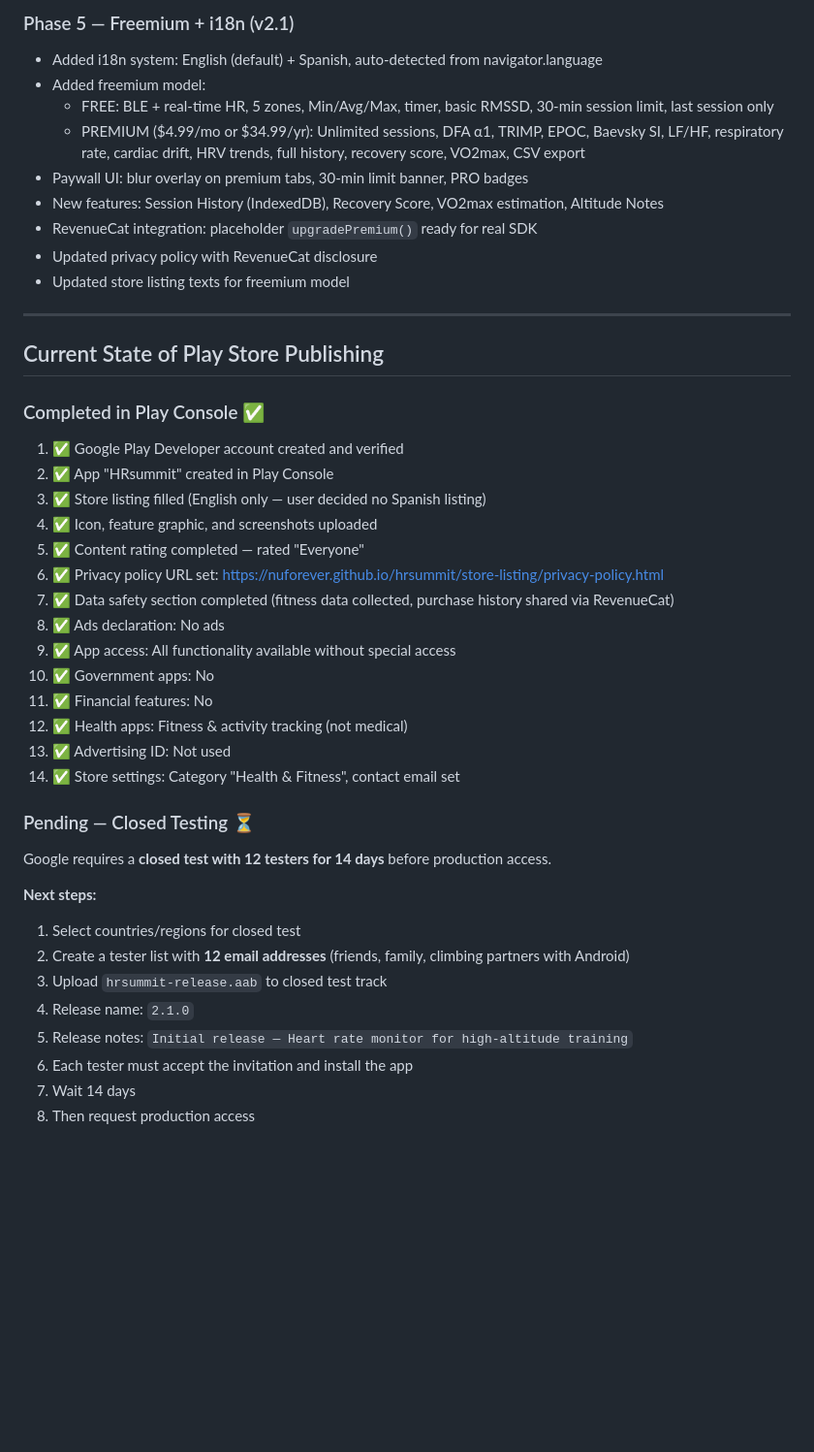
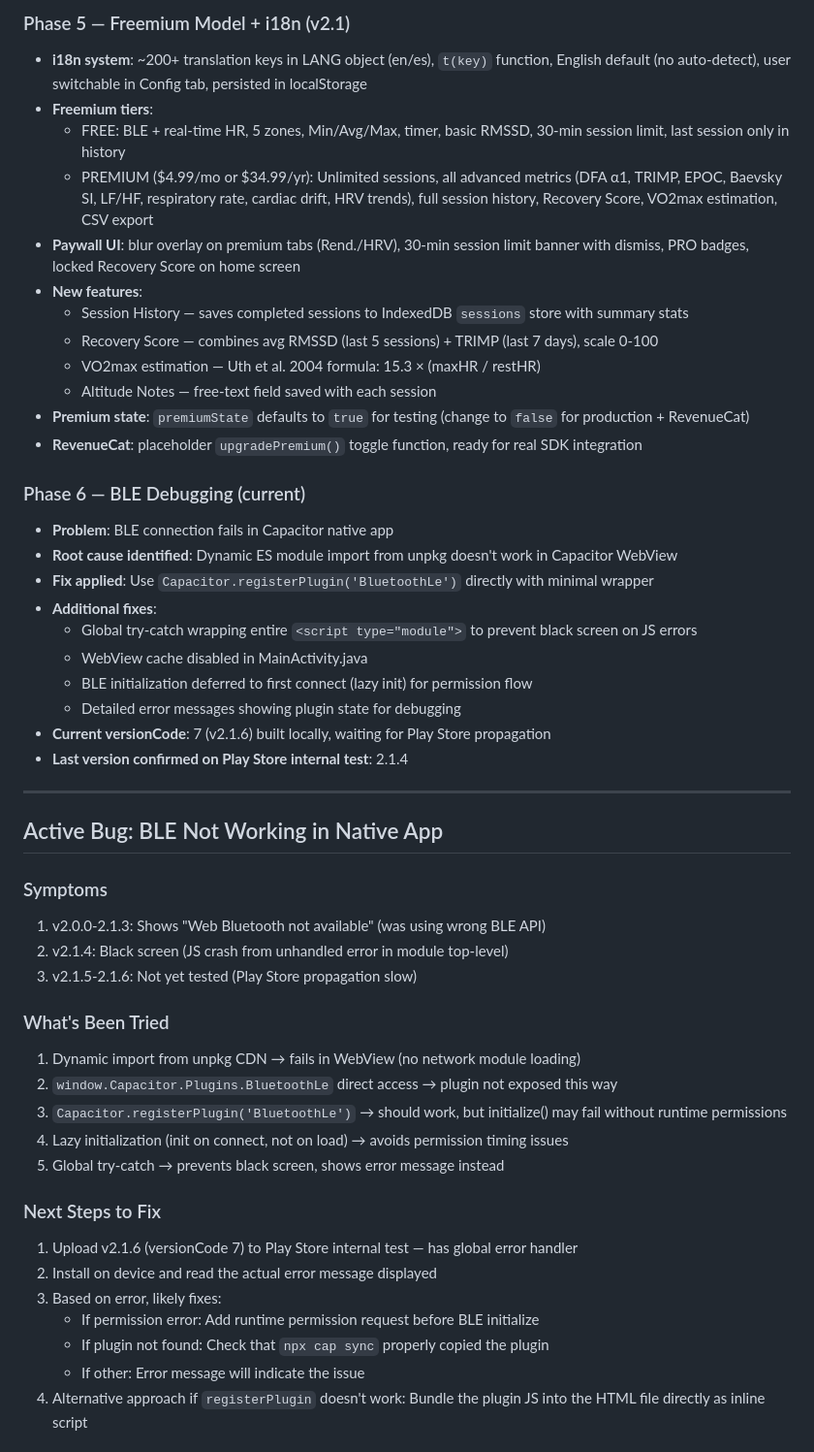
Before and after one commit to NUForever/hrsummit, a Markdown page: SESSION-LOG.md, the part around one of its changes. Shown at 97% size. GitHub-like rendering; blank space fills up the shorter version.

```diff
--- a/SESSION-LOG.md
+++ b/SESSION-LOG.md
@@ -54,45 +65,52 @@
 
-### Phase 5 — Freemium + i18n (v2.1)
-- Added i18n system: English (default) + Spanish, auto-detected from navigator.language
-- Added freemium model:
-  - FREE: BLE + real-time HR, 5 zones, Min/Avg/Max, timer, basic RMSSD, 30-min session limit, last session only
-  - PREMIUM ($4.99/mo or $34.99/yr): Unlimited sessions, DFA α1, TRIMP, EPOC, Baevsky SI, LF/HF, respiratory rate, cardiac drift, HRV trends, full history, recovery score, VO2max, CSV export
-- Paywall UI: blur overlay on premium tabs, 30-min limit banner, PRO badges
-- New features: Session History (IndexedDB), Recovery Score, VO2max estimation, Altitude Notes
-- RevenueCat integration: placeholder `upgradePremium()` ready for real SDK
-- Updated privacy policy with RevenueCat disclosure
-- Updated store listing texts for freemium model
+### Phase 5 — Freemium Model + i18n (v2.1)
+- **i18n system**: ~200+ translation keys in LANG object (en/es), `t(key)` function, English default (no auto-detect), user switchable in Config tab, persisted in localStorage
+- **Freemium tiers**:
+  - FREE: BLE + real-time HR, 5 zones, Min/Avg/Max, timer, basic RMSSD, 30-min session limit, last session only in history
+  - PREMIUM ($4.99/mo or $34.99/yr): Unlimited sessions, all advanced metrics (DFA α1, TRIMP, EPOC, Baevsky SI, LF/HF, respiratory rate, cardiac drift, HRV trends), full session history, Recovery Score, VO2max estimation, CSV export
+- **Paywall UI**: blur overlay on premium tabs (Rend./HRV), 30-min session limit banner with dismiss, PRO badges, locked Recovery Score on home screen
+- **New features**:
+  - Session History — saves completed sessions to IndexedDB `sessions` store with summary stats
+  - Recovery Score — combines avg RMSSD (last 5 sessions) + TRIMP (last 7 days), scale 0-100
+  - VO2max estimation — Uth et al. 2004 formula: 15.3 × (maxHR / restHR)
+  - Altitude Notes — free-text field saved with each session
+- **Premium state**: `premiumState` defaults to `true` for testing (change to `false` for production + RevenueCat)
+- **RevenueCat**: placeholder `upgradePremium()` toggle function, ready for real SDK integration
+
+### Phase 6 — BLE Debugging (current)
+- **Problem**: BLE connection fails in Capacitor native app
+- **Root cause identified**: Dynamic ES module import from unpkg doesn't work in Capacitor WebView
+- **Fix applied**: Use `Capacitor.registerPlugin('BluetoothLe')` directly with minimal wrapper
+- **Additional fixes**:
+  - Global try-catch wrapping entire `<script type="module">` to prevent black screen on JS errors
+  - WebView cache disabled in MainActivity.java
+  - BLE initialization deferred to first connect (lazy init) for permission flow
+  - Detailed error messages showing plugin state for debugging
+- **Current versionCode**: 7 (v2.1.6) built locally, waiting for Play Store propagation
+- **Last version confirmed on Play Store internal test**: 2.1.4
 
 ---
 
-## Current State of Play Store Publishing
+## Active Bug: BLE Not Working in Native App
 
-### Completed in Play Console ✅
-1. ✅ Google Play Developer account created and verified
-2. ✅ App "HRsummit" created in Play Console
-3. ✅ Store listing filled (English only — user decided no Spanish listing)
-4. ✅ Icon, feature graphic, and screenshots uploaded
-5. ✅ Content rating completed — rated "Everyone"
-6. ✅ Privacy policy URL set: https://nuforever.github.io/hrsummit/store-listing/privacy-policy.html
-7. ✅ Data safety section completed (fitness data collected, purchase history shared via RevenueCat)
-8. ✅ Ads declaration: No ads
-9. ✅ App access: All functionality available without special access
-10. ✅ Government apps: No
-11. ✅ Financial features: No
-12. ✅ Health apps: Fitness & activity tracking (not medical)
-13. ✅ Advertising ID: Not used
-14. ✅ Store settings: Category "Health & Fitness", contact email set
+### Symptoms
+1. v2.0.0-2.1.3: Shows "Web Bluetooth not available" (was using wrong BLE API)
+2. v2.1.4: Black screen (JS crash from unhandled error in module top-level)
+3. v2.1.5-2.1.6: Not yet tested (Play Store propagation slow)
 
-### Pending — Closed Testing ⏳
-Google requires a **closed test with 12 testers for 14 days** before production access.
+### What's Been Tried
+1. Dynamic import from unpkg CDN → fails in WebView (no network module loading)
+2. `window.Capacitor.Plugins.BluetoothLe` direct access → plugin not exposed this way
+3. `Capacitor.registerPlugin('BluetoothLe')` → should work, but initialize() may fail without runtime permissions
+4. Lazy initialization (init on connect, not on load) → avoids permission timing issues
+5. Global try-catch → prevents black screen, shows error message instead
 
-**Next steps:**
-1. Select countries/regions for closed test
-2. Create a tester list with **12 email addresses** (friends, family, climbing partners with Android)
-3. Upload `hrsummit-release.aab` to closed test track
-4. Release name: `2.1.0`
-5. Release notes: `Initial release — Heart rate monitor for high-altitude training`
-6. Each tester must accept the invitation and install the app
-7. Wait 14 days
-8. Then request production access
+### Next Steps to Fix
+1. Upload v2.1.6 (versionCode 7) to Play Store internal test — has global error handler
+2. Install on device and read the actual error message displayed
+3. Based on error, likely fixes:
+   - If permission error: Add runtime permission request before BLE initialize
+   - If plugin not found: Check that `npx cap sync` properly copied the plugin
+   - If other: Error message will indicate the issue
+4. Alternative approach if `registerPlugin` doesn't work: Bundle the plugin JS into the HTML file directly as inline script
 
```
Also changed, not shown: other parts of SESSION-LOG.md (+156 -79 lines).
